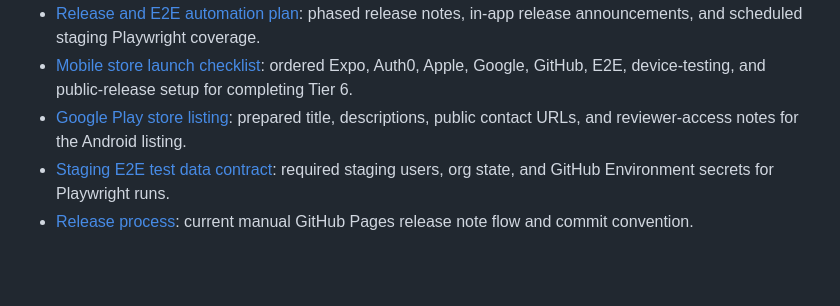
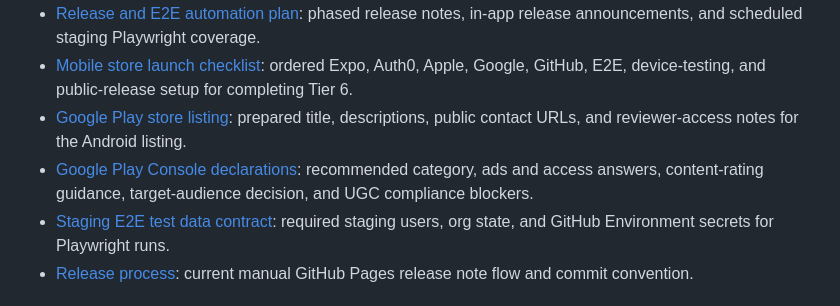
Before and after one commit to Greg89/HousePoints, a Markdown page: docs/README.md, the part around the change. GitHub-like rendering; blank space fills up the shorter version.

Commit message:
feat: add Google Play Console declarations and update mobile store launch checklist

```diff
--- a/docs/README.md
+++ b/docs/README.md
@@ -31,6 +31,7 @@ The documents in this folder serve three purposes:
 - [Release and E2E automation plan](./release-and-e2e-automation.md): phased release notes, in-app release announcements, and scheduled staging Playwright coverage.
 - [Mobile store launch checklist](./mobile-store-launch-checklist.md): ordered Expo, Auth0, Apple, Google, GitHub, E2E, device-testing, and public-release setup for completing Tier 6.
 - [Google Play store listing](./google-play-store-listing.md): prepared title, descriptions, public contact URLs, and reviewer-access notes for the Android listing.
+- [Google Play Console declarations](./google-play-console-declarations.md): recommended category, ads and access answers, content-rating guidance, target-audience decision, and UGC compliance blockers.
 - [Staging E2E test data contract](./staging-e2e-test-data-contract.md): required staging users, org state, and GitHub Environment secrets for Playwright runs.
 - [Release process](./release-process.md): current manual GitHub Pages release note flow and commit convention.
 
```
Also changed, not shown: docs/google-play-console-declarations.md (added, +124 -0 lines), docs/mobile-store-launch-checklist.md (+4 -1 lines).
